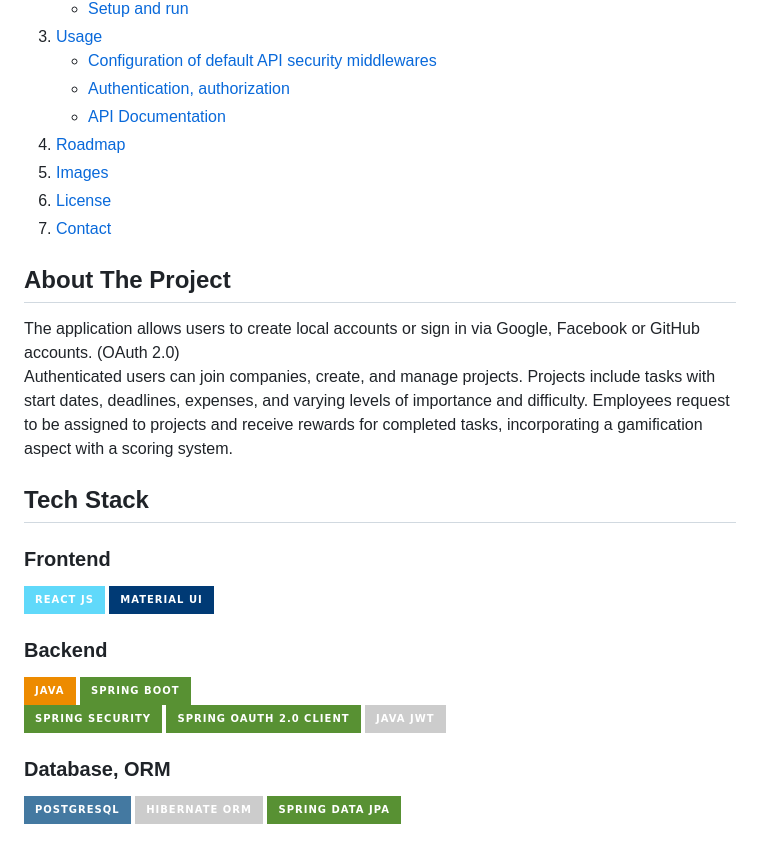
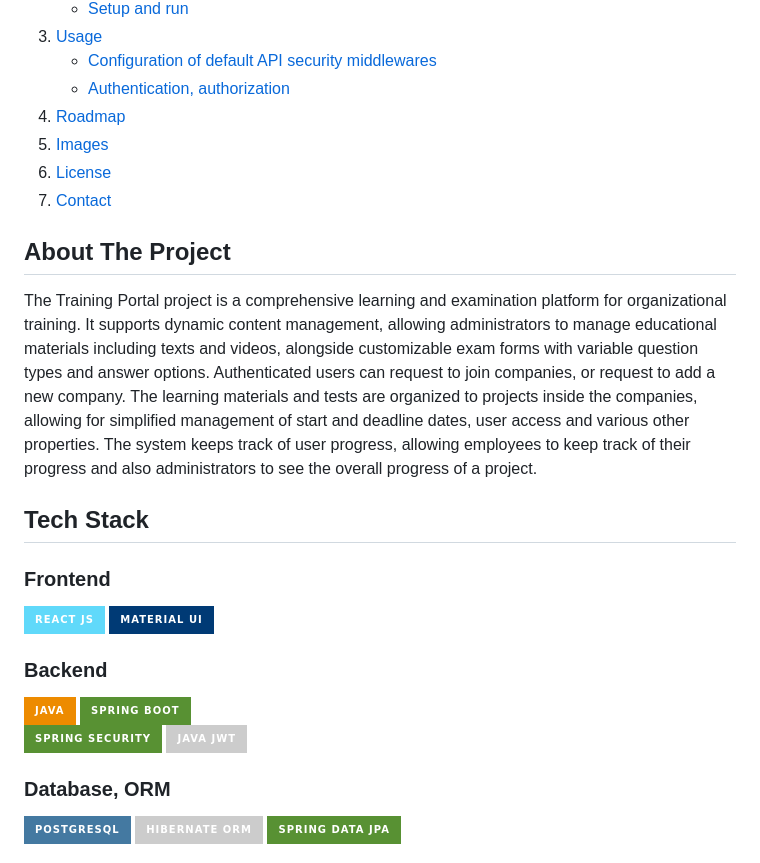
Before and after one commit to DNadas98/training-portal, a Markdown page: README.md, the part around the change printed below. Rendered like a GitHub page; folded sections open; badges without logos.

```diff
--- a/README.md
+++ b/README.md
@@ -59,7 +54,6 @@
       <ul>
         <li><a href="#configuration-of-default-api-security-middlewares">Configuration of default API security middlewares</a></li>
         <li><a href="#authentication-authorization">Authentication, authorization</a></li>
-        <li><a href="#api-documentation">API Documentation</a></li>
       </ul>
     </li>
     <li><a href="#roadmap">Roadmap</a></li>
@@ -71,13 +65,7 @@
 
 ## About The Project
 
-The application allows users to create local accounts or sign in via Google, Facebook or GitHub
-accounts. (OAuth 2.0)<br>
-Authenticated users can join companies, create, and manage projects. Projects include tasks with
-start dates, deadlines,
-expenses, and varying levels of importance and difficulty. Employees request to be assigned to
-projects and receive rewards for completed tasks, incorporating a gamification aspect with a scoring
-system.
+The Training Portal project is a comprehensive learning and examination platform for organizational training. It supports dynamic content management, allowing administrators to manage educational materials including texts and videos, alongside customizable exam forms with variable question types and answer options. Authenticated users can request to join companies, or request to add a new company. The learning materials and tests are organized to projects inside the companies, allowing for simplified management of start and deadline dates, user access and various other properties. The system keeps track of user progress, allowing employees to keep track of their progress and also administrators to see the overall progress of a project.
 
 ## Tech Stack
 
@@ -91,7 +79,6 @@ system.
 [![Java](https://img.shields.io/badge/-Java-ED8B00?style=for-the-badge)](https://www.java.com/en/)
 [![Spring Boot](https://img.shields.io/badge/-Spring_Boot-589133?style=for-the-badge&logo=spring&logoColor=black)](https://spring.io/projects/spring-boot)
 [![Spring Security](https://img.shields.io/badge/-Spring_Security-589133?style=for-the-badge&logo=spring&logoColor=black)](https://spring.io/projects/spring-security)
-[![Spring OAuth 2.0 Client](https://img.shields.io/badge/-Spring_OAuth_2.0_Client-589133?style=for-the-badge&logo=spring&logoColor=black)](https://docs.spring.io/spring-security/reference/reactive/oauth2/client/index.html)
 [![Java JWT](https://img.shields.io/badge/-Java_JWT-CCCCCC?style=for-the-badge&logo=jsonwebtoken&logoColor=black)](https://github.com/jwtk/jjwt)
 
 ### Database, ORM
```
Also changed, not shown: other parts of README.md (+17 -76 lines).
